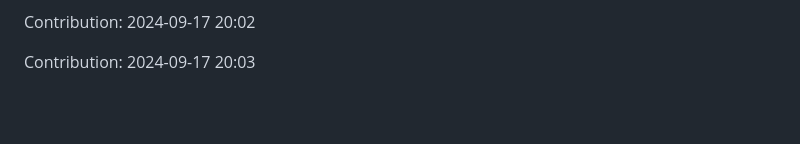
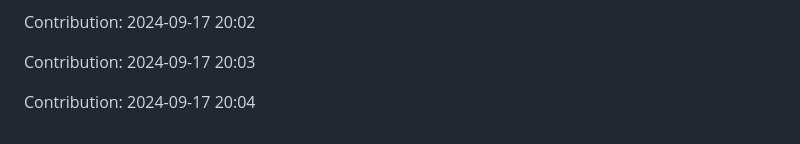
Before and after one commit to enbtram/Fitness-App, a Markdown page: README.md, the part around the change. GitHub-like rendering; blank space fills up the shorter version.

Commit message:
"Contribution: 2024-09-17 20:04"

```diff
--- a/README.md
+++ b/README.md
@@ -471,3 +471,5 @@ Contribution: 2024-09-17 20:01
 Contribution: 2024-09-17 20:02
 
 Contribution: 2024-09-17 20:03
+
+Contribution: 2024-09-17 20:04
```
